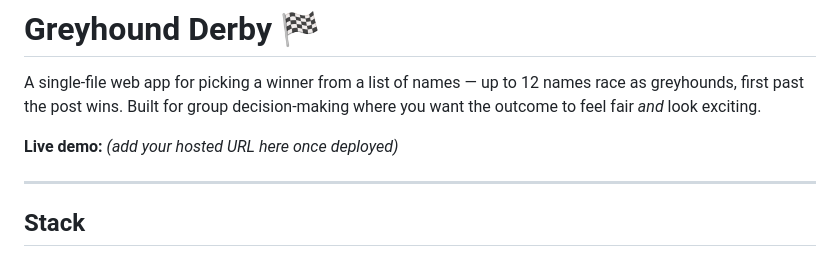
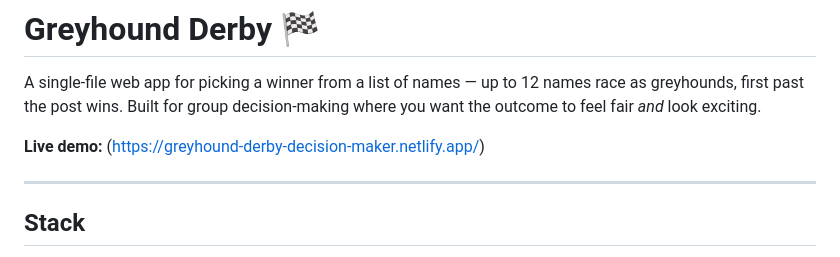
Before and after one commit to jianfeng92/Greyhound-Derby-Decision-Maker, a Markdown page: README.md, the part around the change. Rendered like a GitHub page.

```diff
--- a/README.md
+++ b/README.md
@@ -2,7 +2,7 @@
 
 A single-file web app for picking a winner from a list of names — up to 12 names race as greyhounds, first past the post wins. Built for group decision-making where you want the outcome to feel fair *and* look exciting.
 
-**Live demo:** _(add your hosted URL here once deployed)_
+**Live demo:** (https://greyhound-derby-decision-maker.netlify.app/)
 
 ---
 
```
